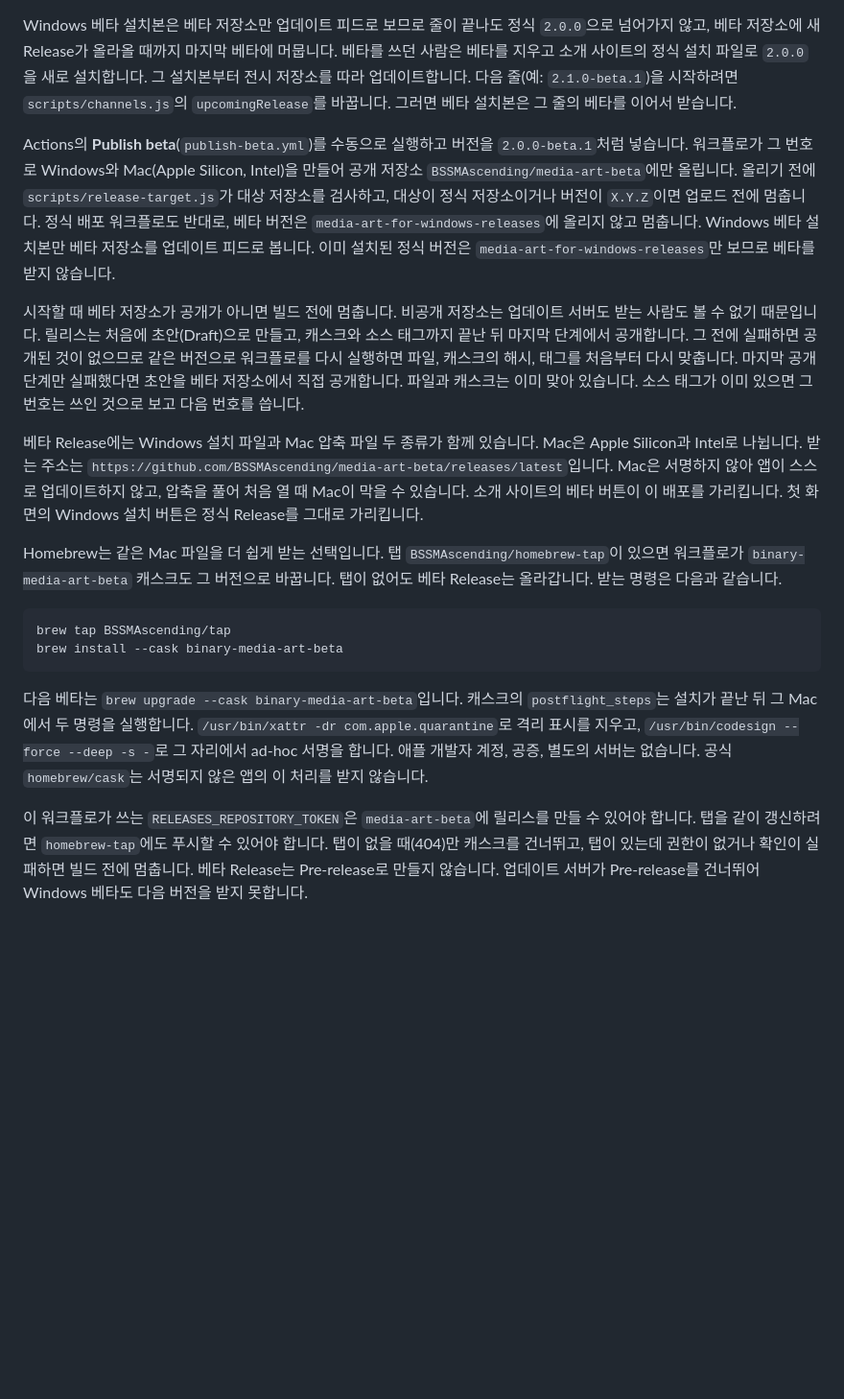
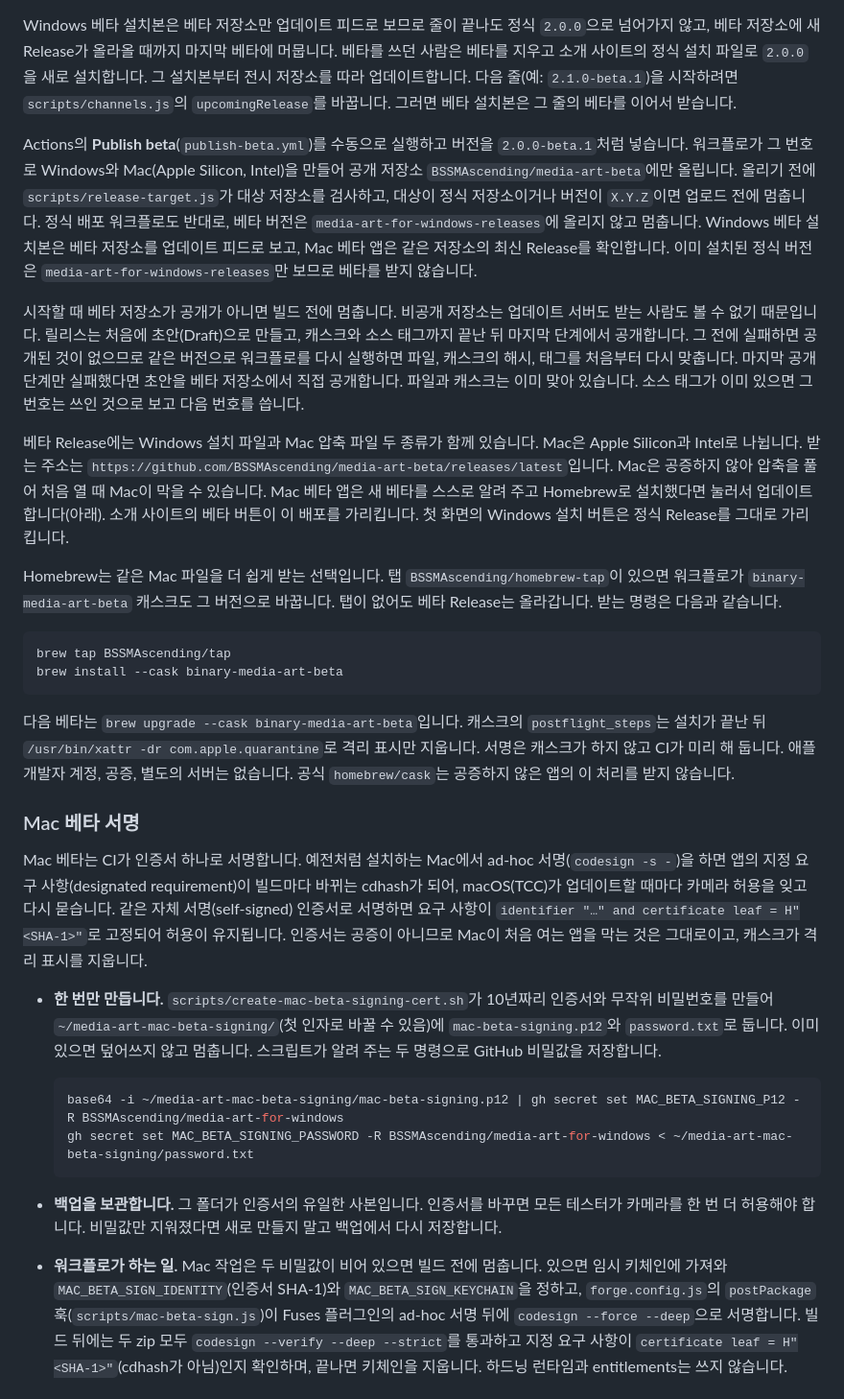
Before and after one commit to BSSMAscending/media-art-for-windows, a Markdown page: docs/windows-distribution.md, the part around one of its changes. Shown at 96% size. Drawn GitHub-style; blank space fills up the shorter version.

Commit message:
docs: describe the Mac beta signing and update check
Co-Authored-By: Claude Sonnet 5.5 <noreply@anthropic.com>

````diff
--- a/docs/windows-distribution.md
+++ b/docs/windows-distribution.md
@@ -76,11 +76,11 @@ Electron의 공개 업데이트 서비스는 최신 GitHub Release의 Squirrel `
 
 Windows 베타 설치본은 베타 저장소만 업데이트 피드로 보므로 줄이 끝나도 정식 `2.0.0`으로 넘어가지 않고, 베타 저장소에 새 Release가 올라올 때까지 마지막 베타에 머뭅니다. 베타를 쓰던 사람은 베타를 지우고 소개 사이트의 정식 설치 파일로 `2.0.0`을 새로 설치합니다. 그 설치본부터 전시 저장소를 따라 업데이트합니다. 다음 줄(예: `2.1.0-beta.1`)을 시작하려면 `scripts/channels.js`의 `upcomingRelease`를 바꿉니다. 그러면 베타 설치본은 그 줄의 베타를 이어서 받습니다.
 
-Actions의 **Publish beta**(`publish-beta.yml`)를 수동으로 실행하고 버전을 `2.0.0-beta.1`처럼 넣습니다. 워크플로가 그 번호로 Windows와 Mac(Apple Silicon, Intel)을 만들어 공개 저장소 `BSSMAscending/media-art-beta`에만 올립니다. 올리기 전에 `scripts/release-target.js`가 대상 저장소를 검사하고, 대상이 정식 저장소이거나 버전이 `X.Y.Z`이면 업로드 전에 멈춥니다. 정식 배포 워크플로도 반대로, 베타 버전은 `media-art-for-windows-releases`에 올리지 않고 멈춥니다. Windows 베타 설치본만 베타 저장소를 업데이트 피드로 봅니다. 이미 설치된 정식 버전은 `media-art-for-windows-releases`만 보므로 베타를 받지 않습니다.
+Actions의 **Publish beta**(`publish-beta.yml`)를 수동으로 실행하고 버전을 `2.0.0-beta.1`처럼 넣습니다. 워크플로가 그 번호로 Windows와 Mac(Apple Silicon, Intel)을 만들어 공개 저장소 `BSSMAscending/media-art-beta`에만 올립니다. 올리기 전에 `scripts/release-target.js`가 대상 저장소를 검사하고, 대상이 정식 저장소이거나 버전이 `X.Y.Z`이면 업로드 전에 멈춥니다. 정식 배포 워크플로도 반대로, 베타 버전은 `media-art-for-windows-releases`에 올리지 않고 멈춥니다. Windows 베타 설치본은 베타 저장소를 업데이트 피드로 보고, Mac 베타 앱은 같은 저장소의 최신 Release를 확인합니다. 이미 설치된 정식 버전은 `media-art-for-windows-releases`만 보므로 베타를 받지 않습니다.
 
 시작할 때 베타 저장소가 공개가 아니면 빌드 전에 멈춥니다. 비공개 저장소는 업데이트 서버도 받는 사람도 볼 수 없기 때문입니다. 릴리스는 처음에 초안(Draft)으로 만들고, 캐스크와 소스 태그까지 끝난 뒤 마지막 단계에서 공개합니다. 그 전에 실패하면 공개된 것이 없으므로 같은 버전으로 워크플로를 다시 실행하면 파일, 캐스크의 해시, 태그를 처음부터 다시 맞춥니다. 마지막 공개 단계만 실패했다면 초안을 베타 저장소에서 직접 공개합니다. 파일과 캐스크는 이미 맞아 있습니다. 소스 태그가 이미 있으면 그 번호는 쓰인 것으로 보고 다음 번호를 씁니다.
 
-베타 Release에는 Windows 설치 파일과 Mac 압축 파일 두 종류가 함께 있습니다. Mac은 Apple Silicon과 Intel로 나뉩니다. 받는 주소는 `https://github.com/BSSMAscending/media-art-beta/releases/latest`입니다. Mac은 서명하지 않아 앱이 스스로 업데이트하지 않고, 압축을 풀어 처음 열 때 Mac이 막을 수 있습니다. 소개 사이트의 베타 버튼이 이 배포를 가리킵니다. 첫 화면의 Windows 설치 버튼은 정식 Release를 그대로 가리킵니다.
+베타 Release에는 Windows 설치 파일과 Mac 압축 파일 두 종류가 함께 있습니다. Mac은 Apple Silicon과 Intel로 나뉩니다. 받는 주소는 `https://github.com/BSSMAscending/media-art-beta/releases/latest`입니다. Mac은 공증하지 않아 압축을 풀어 처음 열 때 Mac이 막을 수 있습니다. Mac 베타 앱은 새 베타를 스스로 알려 주고 Homebrew로 설치했다면 눌러서 업데이트합니다(아래). 소개 사이트의 베타 버튼이 이 배포를 가리킵니다. 첫 화면의 Windows 설치 버튼은 정식 Release를 그대로 가리킵니다.
 
 Homebrew는 같은 Mac 파일을 더 쉽게 받는 선택입니다. 탭 `BSSMAscending/homebrew-tap`이 있으면 워크플로가 `binary-media-art-beta` 캐스크도 그 버전으로 바꿉니다. 탭이 없어도 베타 Release는 올라갑니다. 받는 명령은 다음과 같습니다.
 
@@ -89,6 +89,19 @@ brew tap BSSMAscending/tap
 brew install --cask binary-media-art-beta
 ```
 
-다음 베타는 `brew upgrade --cask binary-media-art-beta`입니다. 캐스크의 `postflight_steps`는 설치가 끝난 뒤 그 Mac에서 두 명령을 실행합니다. `/usr/bin/xattr -dr com.apple.quarantine`로 격리 표시를 지우고, `/usr/bin/codesign --force --deep -s -`로 그 자리에서 ad-hoc 서명을 합니다. 애플 개발자 계정, 공증, 별도의 서버는 없습니다. 공식 `homebrew/cask`는 서명되지 않은 앱의 이 처리를 받지 않습니다.
+다음 베타는 `brew upgrade --cask binary-media-art-beta`입니다. 캐스크의 `postflight_steps`는 설치가 끝난 뒤 `/usr/bin/xattr -dr com.apple.quarantine`로 격리 표시만 지웁니다. 서명은 캐스크가 하지 않고 CI가 미리 해 둡니다. 애플 개발자 계정, 공증, 별도의 서버는 없습니다. 공식 `homebrew/cask`는 공증하지 않은 앱의 이 처리를 받지 않습니다.
 
-이 워크플로가 쓰는 `RELEASES_REPOSITORY_TOKEN`은 `media-art-beta`에 릴리스를 만들 수 있어야 합니다. 탭을 같이 갱신하려면 `homebrew-tap`에도 푸시할 수 있어야 합니다. 탭이 없을 때(404)만 캐스크를 건너뛰고, 탭이 있는데 권한이 없거나 확인이 실패하면 빌드 전에 멈춥니다. 베타 Release는 Pre-release로 만들지 않습니다. 업데이트 서버가 Pre-release를 건너뛰어 Windows 베타도 다음 버전을 받지 못합니다.
+### Mac 베타 서명
+
+Mac 베타는 CI가 인증서 하나로 서명합니다. 예전처럼 설치하는 Mac에서 ad-hoc 서명(`codesign -s -`)을 하면 앱의 지정 요구 사항(designated requirement)이 빌드마다 바뀌는 cdhash가 되어, macOS(TCC)가 업데이트할 때마다 카메라 허용을 잊고 다시 묻습니다. 같은 자체 서명(self-signed) 인증서로 서명하면 요구 사항이 `identifier "…" and certificate leaf = H"<SHA-1>"`로 고정되어 허용이 유지됩니다. 인증서는 공증이 아니므로 Mac이 처음 여는 앱을 막는 것은 그대로이고, 캐스크가 격리 표시를 지웁니다.
+
+- **한 번만 만듭니다.** `scripts/create-mac-beta-signing-cert.sh`가 10년짜리 인증서와 무작위 비밀번호를 만들어 `~/media-art-mac-beta-signing/`(첫 인자로 바꿀 수 있음)에 `mac-beta-signing.p12`와 `password.txt`로 둡니다. 이미 있으면 덮어쓰지 않고 멈춥니다. 스크립트가 알려 주는 두 명령으로 GitHub 비밀값을 저장합니다.
+
+  ```bash
+  base64 -i ~/media-art-mac-beta-signing/mac-beta-signing.p12 | gh secret set MAC_BETA_SIGNING_P12 -R BSSMAscending/media-art-for-windows
+  gh secret set MAC_BETA_SIGNING_PASSWORD -R BSSMAscending/media-art-for-windows < ~/media-art-mac-beta-signing/password.txt
+  ```
+
+- **백업을 보관합니다.** 그 폴더가 인증서의 유일한 사본입니다. 인증서를 바꾸면 모든 테스터가 카메라를 한 번 더 허용해야 합니다. 비밀값만 지워졌다면 새로 만들지 말고 백업에서 다시 저장합니다.
+- **워크플로가 하는 일.** Mac 작업은 두 비밀값이 비어 있으면 빌드 전에 멈춥니다. 있으면 임시 키체인에 가져와 `MAC_BETA_SIGN_IDENTITY`(인증서 SHA-1)와 `MAC_BETA_SIGN_KEYCHAIN`을 정하고, `forge.config.js`의 `postPackage` 훅(`scripts/mac-beta-sign.js`)이 Fuses 플러그인의 ad-hoc 서명 뒤에 `codesign --force --deep`으로 서명합니다. 빌드 뒤에는 두 zip 모두 `codesign --verify --deep --strict`를 통과하고 지정 요구 사항이 `certificate leaf = H"<SHA-1>"`(cdhash가 아님)인지 확인하며, 끝나면 키체인을 지웁니다. 하드닝 런타임과 entitlements는 쓰지 않습니다.
+
````
Also changed, not shown: other parts of docs/windows-distribution.md (+11 -0 lines).
